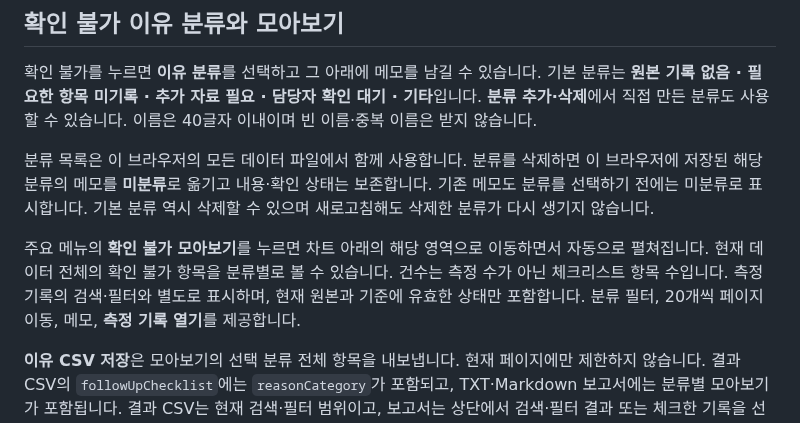
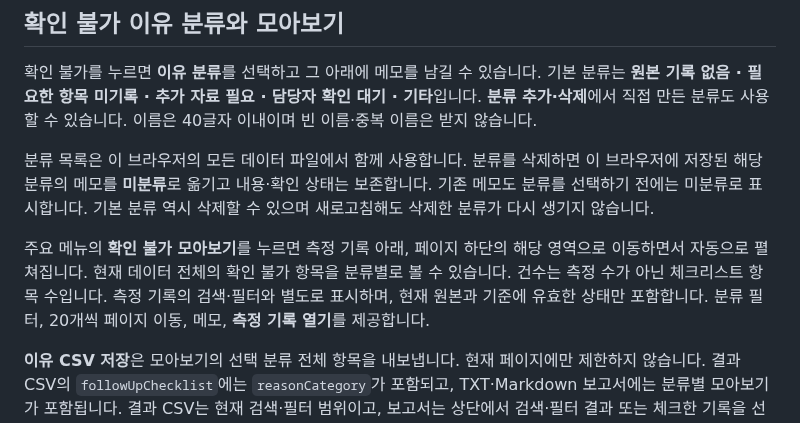
Before and after one commit to Kina2002/polymer-viscosity-review, a Markdown page: viscosity-review/README.md, the part around the change. Drawn GitHub-style.

Commit message:
Move unavailable review summary below measurement records

```diff
--- a/viscosity-review/README.md
+++ b/viscosity-review/README.md
@@ -72,7 +72,7 @@ npm start
 
 분류 목록은 이 브라우저의 모든 데이터 파일에서 함께 사용합니다. 분류를 삭제하면 이 브라우저에 저장된 해당 분류의 메모를 **미분류**로 옮기고 내용·확인 상태는 보존합니다. 기존 메모도 분류를 선택하기 전에는 미분류로 표시합니다. 기본 분류 역시 삭제할 수 있으며 새로고침해도 삭제한 분류가 다시 생기지 않습니다.
 
-주요 메뉴의 **확인 불가 모아보기**를 누르면 차트 아래의 해당 영역으로 이동하면서 자동으로 펼쳐집니다. 현재 데이터 전체의 확인 불가 항목을 분류별로 볼 수 있습니다. 건수는 측정 수가 아닌 체크리스트 항목 수입니다. 측정 기록의 검색·필터와 별도로 표시하며, 현재 원본과 기준에 유효한 상태만 포함합니다. 분류 필터, 20개씩 페이지 이동, 메모, **측정 기록 열기**를 제공합니다.
+주요 메뉴의 **확인 불가 모아보기**를 누르면 측정 기록 아래, 페이지 하단의 해당 영역으로 이동하면서 자동으로 펼쳐집니다. 현재 데이터 전체의 확인 불가 항목을 분류별로 볼 수 있습니다. 건수는 측정 수가 아닌 체크리스트 항목 수입니다. 측정 기록의 검색·필터와 별도로 표시하며, 현재 원본과 기준에 유효한 상태만 포함합니다. 분류 필터, 20개씩 페이지 이동, 메모, **측정 기록 열기**를 제공합니다.
 
 **이유 CSV 저장**은 모아보기의 선택 분류 전체 항목을 내보냅니다. 현재 페이지에만 제한하지 않습니다. 결과 CSV의 `followUpChecklist`에는 `reasonCategory`가 포함되고, TXT·Markdown 보고서에는 분류별 모아보기가 포함됩니다. 결과 CSV는 현재 검색·필터 범위이고, 보고서는 상단에서 검색·필터 결과 또는 체크한 기록을 선택합니다. 저장 방식은 브라우저 로컬 저장소이며, 기기 사이의 자동 동기화나 CSV를 통한 검토 상태 자동 복원은 제공하지 않습니다.
 
```
Also changed, not shown: viscosity-review/docs/검증_결과.md (+10 -0 lines), viscosity-review/docs/screenshots/unavailable-bottom-desktop.png (added), 3 other files.
